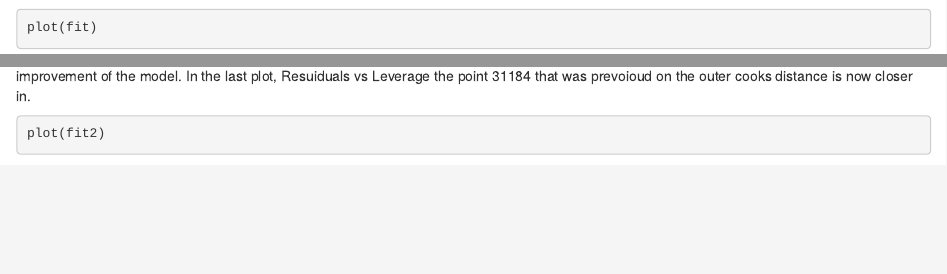
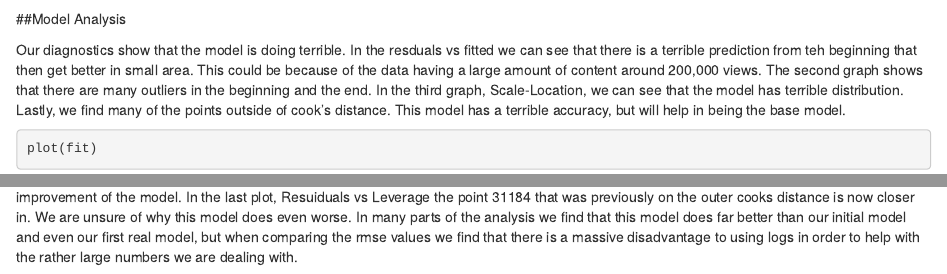
Before and after one commit to 22AA3/ViewPredictor, an R Markdown document (ds-proj2.Rmd): the page in a window 1100 px wide, from 5550 px down, and a second part further down, joined at a grey line. Rendered offline with R 4.5, knitr and Pandoc, with nearby package versions; some code elsewhere in the file could not run offline.

Commit message:
Added descriptions and explanations

````diff
--- a/ds-proj2.Rmd
+++ b/ds-proj2.Rmd
@@ -124,6 +124,9 @@ pred_vs_actual(predicts, actuals)
 pred_rmse = rmse(actuals, predicts)
 print(paste0("RMSE: ", round(pred_rmse)))
 ```
+##Model Analysis
+
+Our diagnostics show that the model is doing terrible. In the resduals vs fitted we can see that there is a terrible prediction from teh beginning that then get better in small area. This could be because of the data having a large amount of content around 200,000 views. The second graph shows that there are many outliers in the beginning and the end. In the third graph, Scale-Location, we can see that the model has terrible distribution. Lastly, we find many of the points outside of cook's distance. This model has a terrible accuracy, but will help in being the base model.
 
 ```{r}
 plot(fit)
@@ -161,8 +168,9 @@ pred_vs_actual(predicts, actuals)
 pred_rmse = rmse(actuals, exp(predicts))
 print(paste0("RMSE: ", round(pred_rmse)))
 ```
+##Model Analysis
 
-The diagnostic output for our second model shares a lot of the same characteristics with the first model. Despite this there is evidence of the improvement of the model. In the last plot, Resuiduals vs Leverage the point 31184 that was prevoioud on the outer cooks distance is now closer in.
+The diagnostic output for our second model shares a lot of the same characteristics with the first model. Despite this there is evidence of the improvement of the model. In the last plot, Resuiduals vs Leverage the point 31184 that was previously on the outer cooks distance is now closer in. We are unsure of why this model does even worse. In many parts of the analysis we find that this model does far better than our initial model and even our first real model, but when comparing the rmse values we find that there is a massive disadvantage to using logs in order to help with the rather large numbers we are dealing with.
 
 ```{r}
 plot(fit2)
````
Also changed, not shown: ds-proj2.Rmd (8 more changed lines).
